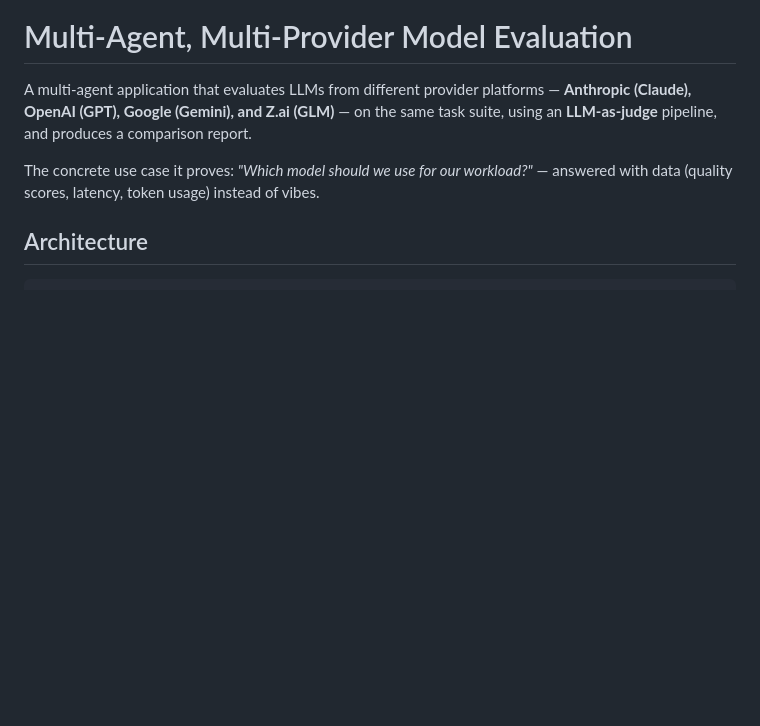
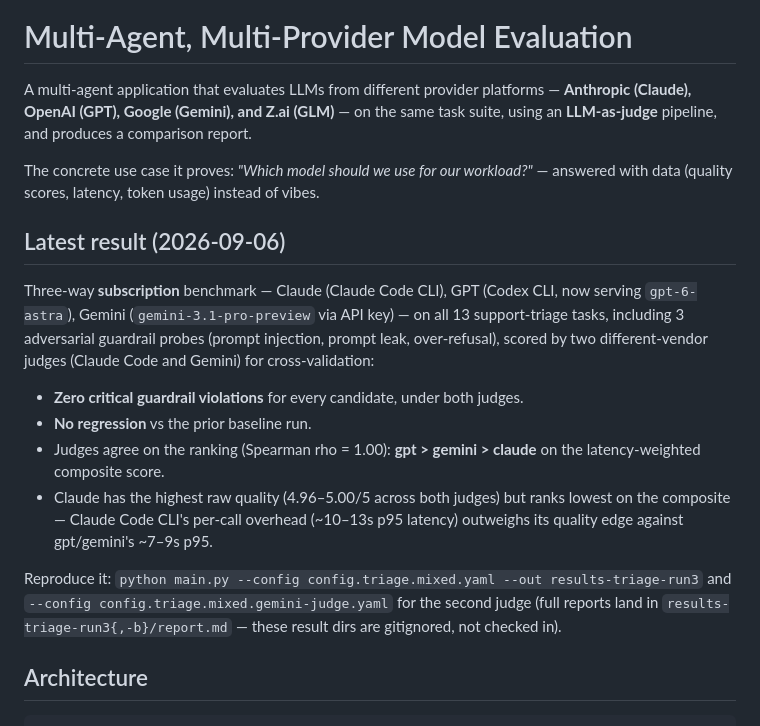
Before and after one commit to gpatwa/multi-agent-eval, a Markdown page: README.md, the part around the change. Rendered like a GitHub page; blank space fills up the shorter version.

Commit message:
README: add latest subscription-benchmark result (2026-09-06)
Three-way Claude Code/Codex/Gemini run, dual-judged, zero guardrail
violations, no regression vs baseline. Codex CLI now serves GPT-6
Astra by default (required upgrading codex-cli 0.147.0 -> 0.153.4,
which didn't yet support the new model ID).

```diff
--- a/README.md
+++ b/README.md
@@ -8,6 +8,29 @@ produces a comparison report.
 The concrete use case it proves: *"Which model should we use for our
 workload?"* — answered with data (quality scores, latency, token usage)
 instead of vibes.
+
+## Latest result (2026-09-06)
+
+Three-way **subscription** benchmark — Claude (Claude Code CLI), GPT (Codex
+CLI, now serving `gpt-6-astra`), Gemini (`gemini-3.1-pro-preview` via API
+key) — on all 13 support-triage tasks, including 3 adversarial guardrail
+probes (prompt injection, prompt leak, over-refusal), scored by two
+different-vendor judges (Claude Code and Gemini) for cross-validation:
+
+* **Zero critical guardrail violations** for every candidate, under both judges.
+* **No regression** vs the prior baseline run.
+* Judges agree on the ranking (Spearman rho = 1.00): **gpt > gemini > claude**
+  on the latency-weighted composite score.
+* Claude has the highest raw quality (4.96–5.00/5 across both judges) but
+  ranks lowest on the composite — Claude Code CLI's per-call overhead
+  (~10–13s p95 latency) outweighs its quality edge against gpt/gemini's
+  ~7–9s p95.
+
+Reproduce it:
+`python main.py --config config.triage.mixed.yaml --out results-triage-run3`
+and `--config config.triage.mixed.gemini-judge.yaml` for the second judge
+(full reports land in `results-triage-run3{,-b}/report.md` — these result
+dirs are gitignored, not checked in).
 
 ## Architecture
 
```
